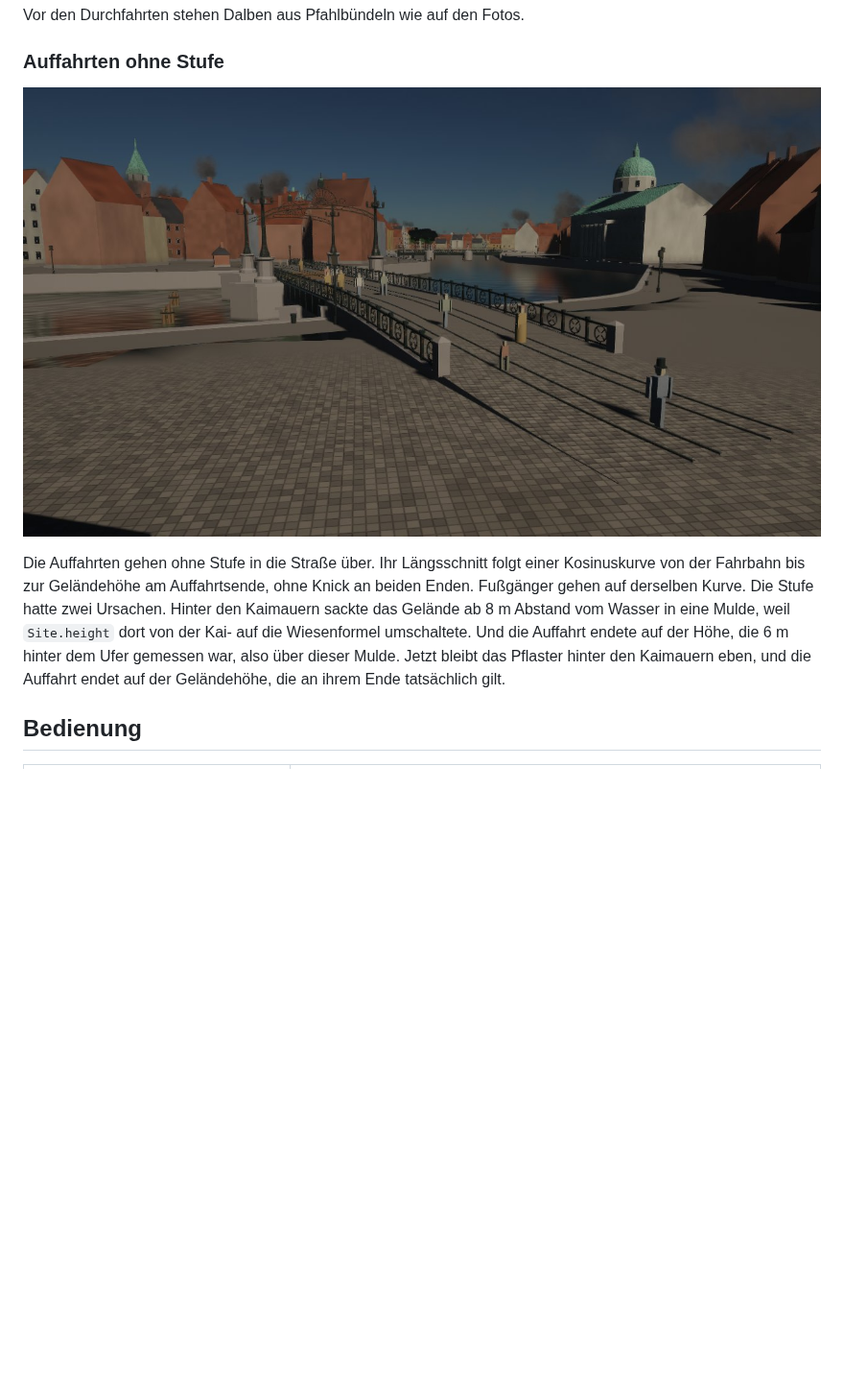
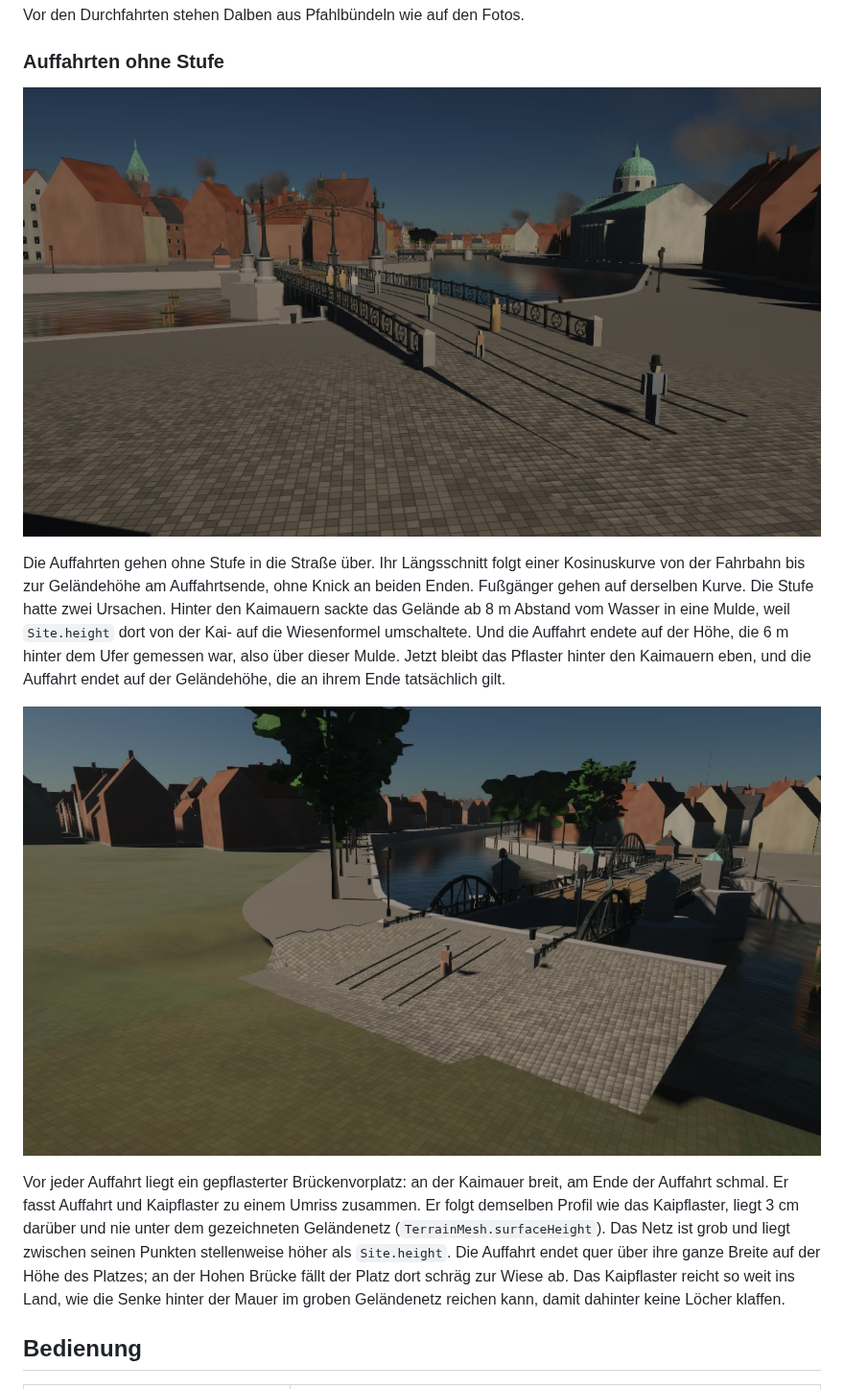
Before and after one commit to Daniel40810/Kneiphof, a Markdown page: README.md, the part around the change. Shown at 96% size. Drawn GitHub-style; pictures changed too: docs/bilder/p14_gruene_auffahrt.jpg, docs/bilder/p14_hohe_vorplatz.jpg (added); blank space fills up the shorter version.

```diff
--- a/README.md
+++ b/README.md
@@ -129,6 +129,10 @@ Vor den Durchfahrten stehen Dalben aus Pfahlbündeln wie auf den Fotos.
 
 Die Auffahrten gehen ohne Stufe in die Straße über. Ihr Längsschnitt folgt einer Kosinuskurve von der Fahrbahn bis zur Geländehöhe am Auffahrtsende, ohne Knick an beiden Enden. Fußgänger gehen auf derselben Kurve. Die Stufe hatte zwei Ursachen. Hinter den Kaimauern sackte das Gelände ab 8 m Abstand vom Wasser in eine Mulde, weil `Site.height` dort von der Kai- auf die Wiesenformel umschaltete. Und die Auffahrt endete auf der Höhe, die 6 m hinter dem Ufer gemessen war, also über dieser Mulde. Jetzt bleibt das Pflaster hinter den Kaimauern eben, und die Auffahrt endet auf der Geländehöhe, die an ihrem Ende tatsächlich gilt.
 
+![Vorplatz der Hohen Brücke: vom Kai zur Wiese](docs/bilder/p14_hohe_vorplatz.jpg)
+
+Vor jeder Auffahrt liegt ein gepflasterter Brückenvorplatz: an der Kaimauer breit, am Ende der Auffahrt schmal. Er fasst Auffahrt und Kaipflaster zu einem Umriss zusammen. Er folgt demselben Profil wie das Kaipflaster, liegt 3 cm darüber und nie unter dem gezeichneten Geländenetz (`TerrainMesh.surfaceHeight`). Das Netz ist grob und liegt zwischen seinen Punkten stellenweise höher als `Site.height`. Die Auffahrt endet quer über ihre ganze Breite auf der Höhe des Platzes; an der Hohen Brücke fällt der Platz dort schräg zur Wiese ab. Das Kaipflaster reicht so weit ins Land, wie die Senke hinter der Mauer im groben Geländenetz reichen kann, damit dahinter keine Löcher klaffen.
+
 ## Bedienung
 
 | Eingabe | Wirkung |
```
Also changed, not shown: 5 other files.
